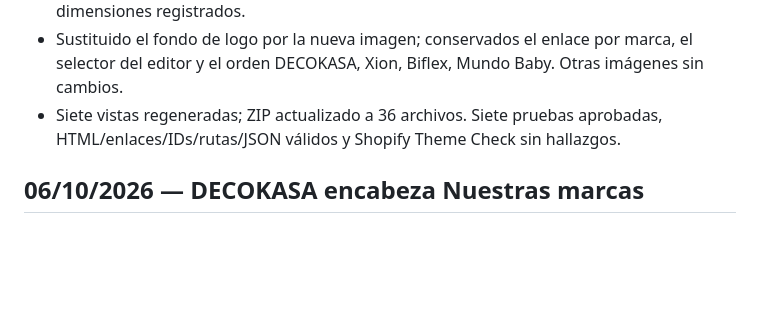
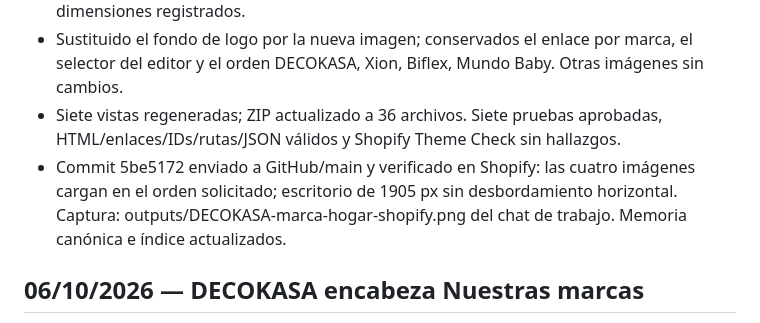
Before and after one commit to marketingvivibox-pixel/WEB-DECOKASA-2026-ALFIN, a Markdown page: docs/progress.md, the part around the change. Rendered like a GitHub page; blank space fills up the shorter version.

Commit message:
Record live Shopify verification for DECOKASA artwork

```diff
--- a/docs/progress.md
+++ b/docs/progress.md
@@ -5,6 +5,7 @@
 - Nueva imagen independiente con pisos PVC y SPC, paneles PVC, wall panel, alfombras y artículos para el hogar; logo integrado y composición acorde a las otras marcas. Generada con image_gen, 1860 × 846 px, WebP calidad 94. Original preservado; prompt y dimensiones registrados.
 - Sustituido el fondo de logo por la nueva imagen; conservados el enlace por marca, el selector del editor y el orden DECOKASA, Xion, Biflex, Mundo Baby. Otras imágenes sin cambios.
 - Siete vistas regeneradas; ZIP actualizado a 36 archivos. Siete pruebas aprobadas, HTML/enlaces/IDs/rutas/JSON válidos y Shopify Theme Check sin hallazgos.
+- Commit 5be5172 enviado a GitHub/main y verificado en Shopify: las cuatro imágenes cargan en el orden solicitado; escritorio de 1905 px sin desbordamiento horizontal. Captura: outputs/DECOKASA-marca-hogar-shopify.png del chat de trabajo. Memoria canónica e índice actualizados.
 
 ## 06/10/2026 — DECOKASA encabeza Nuestras marcas
 
```
